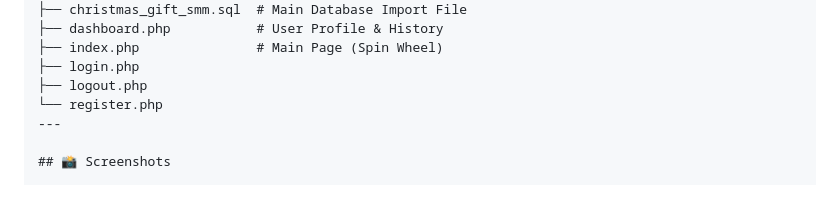
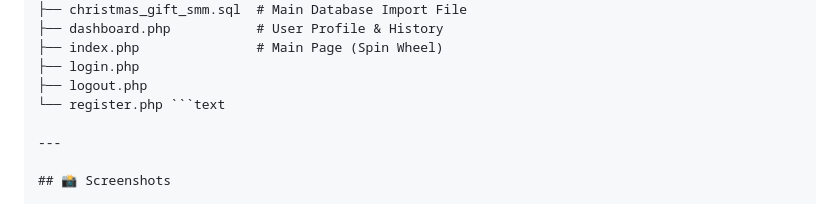
Before and after one commit to KING-OF-FLAME/christmas-smm-panel, a Markdown page: README.md, the part around the change. GitHub-like rendering.

````diff
--- a/README.md
+++ b/README.md
@@ -191,7 +191,8 @@ To make sure redirects and styles work, you **must** update the `BASE_URL`.
 ├── index.php               # Main Page (Spin Wheel)
 ├── login.php
 ├── logout.php
-└── register.php
+└── register.php ```text
+
 ---
 
 ## 📸 Screenshots
````
